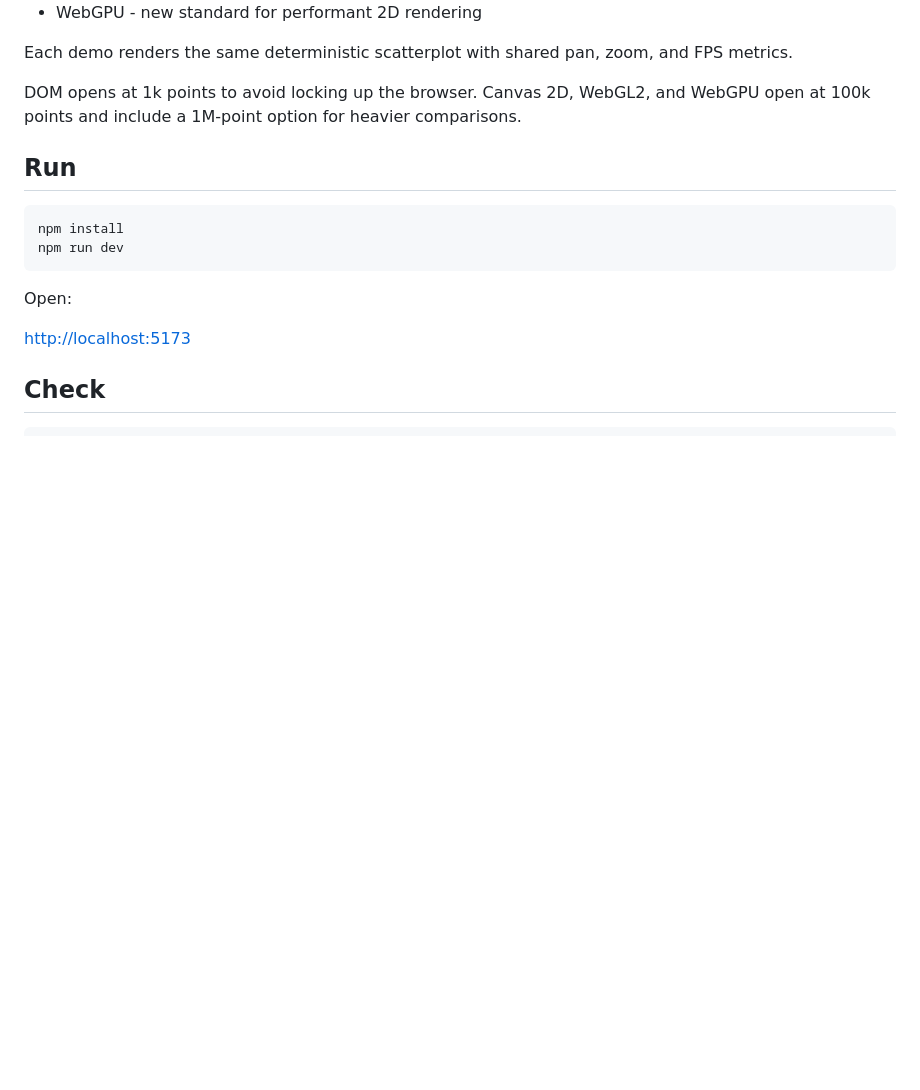
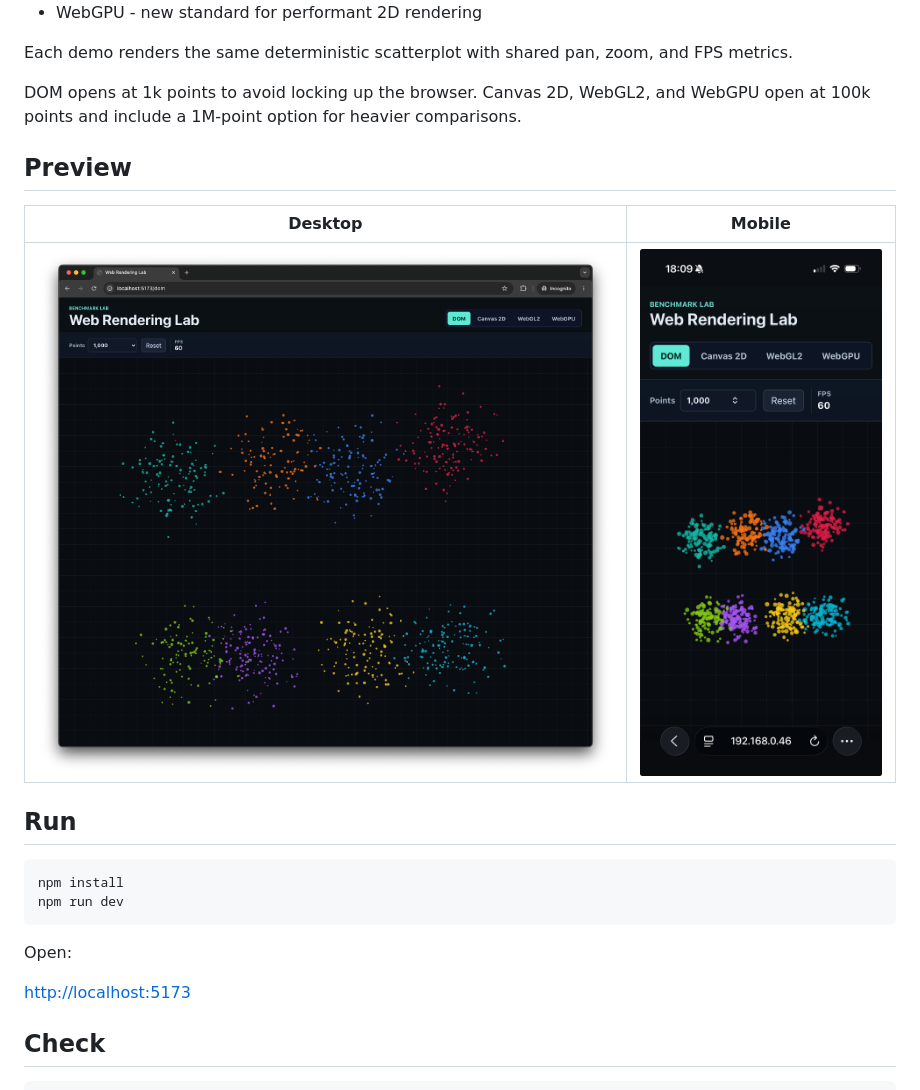
Before and after one commit to luciomartinez/web-rendering-lab, a Markdown page: README.md, the part around the change. GitHub-like rendering; pictures changed too: demo_desktop.png (added), demo_mobile.png (added); blank space fills up the shorter version.

Commit message:
Add README preview images

````diff
--- a/README.md
+++ b/README.md
@@ -17,6 +17,12 @@ Each demo renders the same deterministic scatterplot with shared pan, zoom, and
 
 DOM opens at 1k points to avoid locking up the browser. Canvas 2D, WebGL2, and WebGPU open at 100k points and include a 1M-point option for heavier comparisons.
 
+## Preview
+
+| Desktop | Mobile |
+| --- | --- |
+| <img src="./demo_desktop.png" alt="Desktop demo of Web Rendering Lab" width="720"> | <img src="./demo_mobile.png" alt="Mobile demo of Web Rendering Lab" width="260"> |
+
 ## Run
 
 ```sh
````
Also changed, not shown: 1 other file.
